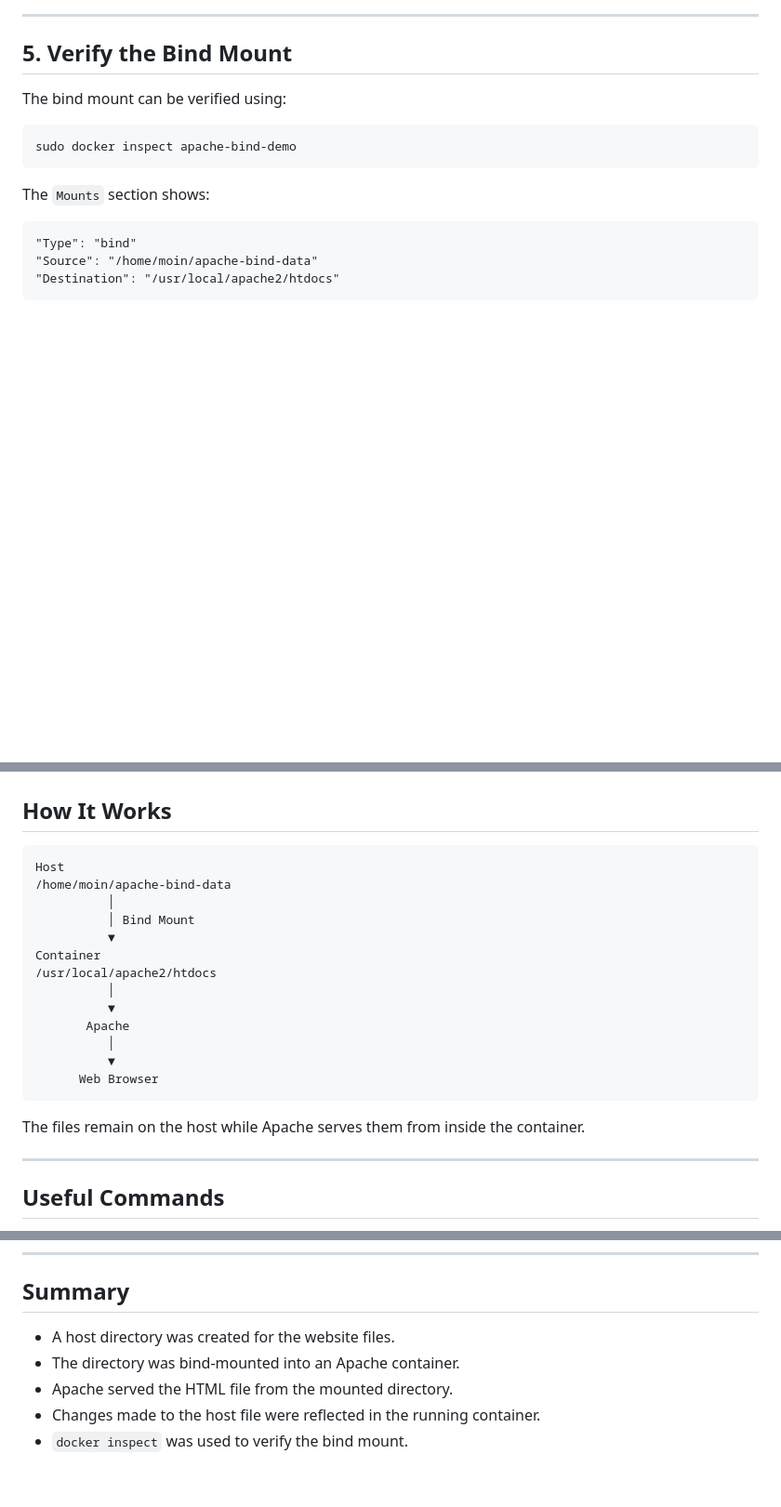
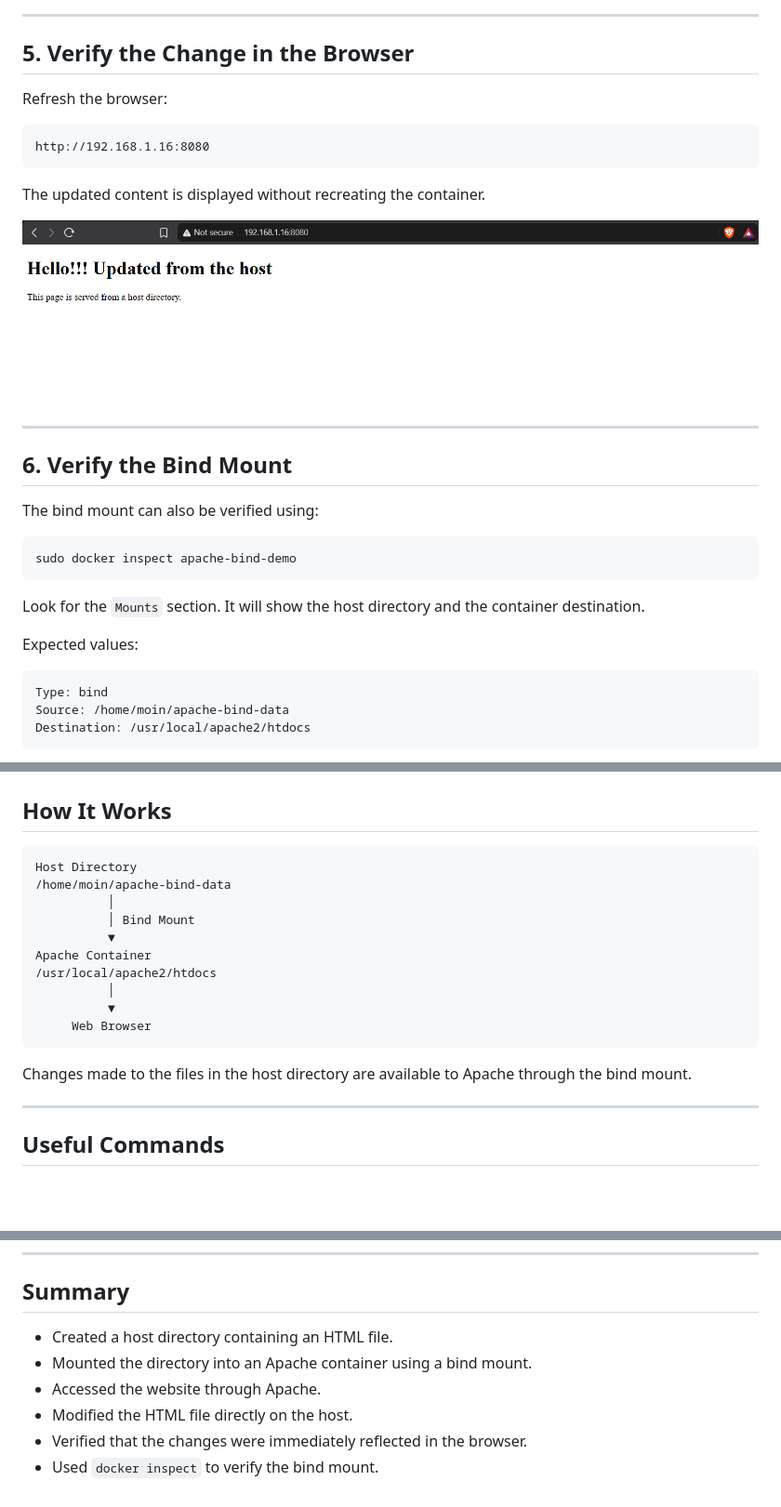
Before and after one commit to MoinRafi11/docker, a Markdown page: 60-demo-bind-mount-on-apache-container.md, 3 parts joined by grey strips. Shown at 93% size. Drawn GitHub-style; blank space fills up the shorter version.

````diff
--- a/60-demo-bind-mount-on-apache-container.md
+++ b/60-demo-bind-mount-on-apache-container.md
@@ -109,18 +121,34 @@ The updated content is immediately available because the host directory is bind-
 
 ---
 
-## 5. Verify the Bind Mount
+## 5. Verify the Change in the Browser
 
-The bind mount can be verified using:
+Refresh the browser:
+
+```text
+http://192.168.1.16:8080
+```
+
+The updated content is displayed without recreating the container.
+
+![Updated Apache Website](screenshots/Screenshot%20(331).png)
+
+---
+
+## 6. Verify the Bind Mount
+
+The bind mount can also be verified using:
 
 ```bash
 sudo docker inspect apache-bind-demo
 ```
 
-The `Mounts` section shows:
+Look for the `Mounts` section. It will show the host directory and the container destination.
+
+Expected values:
 
 ```text
-"Type": "bind"
-"Source": "/home/moin/apache-bind-data"
-"Destination": "/usr/local/apache2/htdocs"
+Type: bind
+Source: /home/moin/apache-bind-data
+Destination: /usr/local/apache2/htdocs
 ```
@@ -132,22 +158,19 @@ The `Mounts` section shows:
 ## How It Works
 
 ```text
-Host
+Host Directory
 /home/moin/apache-bind-data
           │
           │ Bind Mount
           ▼
-Container
+Apache Container
 /usr/local/apache2/htdocs
           │
           ▼
-       Apache
-          │
-          ▼
-      Web Browser
+     Web Browser
 ```
 
-The files remain on the host while Apache serves them from inside the container.
+Changes made to the files in the host directory are available to Apache through the bind mount.
 
 ---
 
@@ -181,8 +204,9 @@ sudo docker rm apache-bind-demo
 
 ## Summary
 
-- A host directory was created for the website files.
-- The directory was bind-mounted into an Apache container.
-- Apache served the HTML file from the mounted directory.
-- Changes made to the host file were reflected in the running container.
-- `docker inspect` was used to verify the bind mount.
+- Created a host directory containing an HTML file.
+- Mounted the directory into an Apache container using a bind mount.
+- Accessed the website through Apache.
+- Modified the HTML file directly on the host.
+- Verified that the changes were immediately reflected in the browser.
+- Used `docker inspect` to verify the bind mount.
````
Also changed, not shown: other parts of 60-demo-bind-mount-on-apache-container.md (+29 -19 lines).
